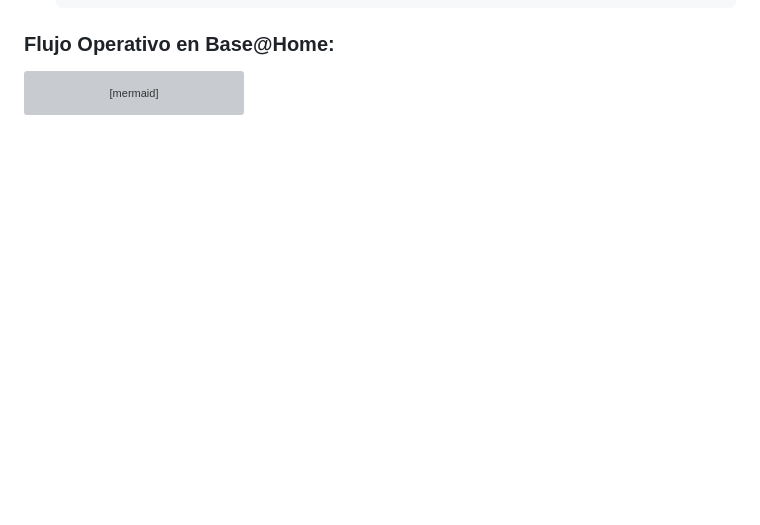
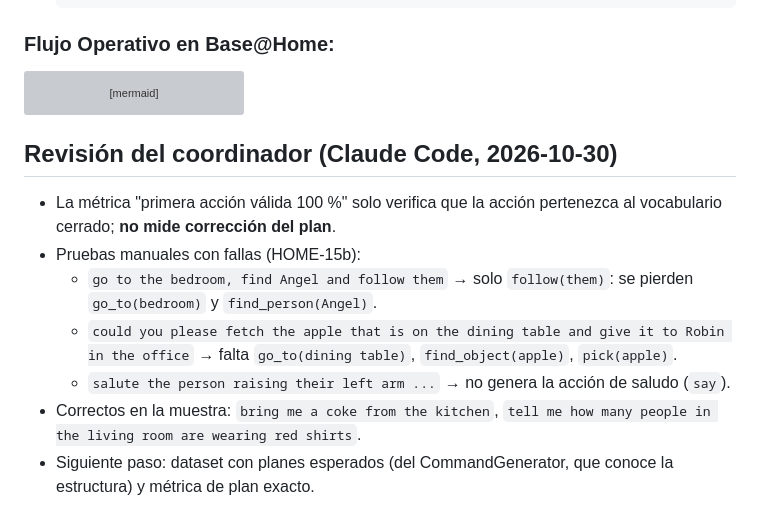
Before and after one commit to ShiiSuii/base_athome, a Markdown page: tools/gpsr_parser/README.md, the part around the change. Drawn GitHub-style; blank space fills up the shorter version; grey boxes are pictures that could not be loaded.

Commit message:
docs(gpsr): coordinator review of HOME-15a; add HOME-15b
Co-Authored-By: Claude Opus 5.5 <noreply@anthropic.com>

````diff
--- a/tools/gpsr_parser/README.md
+++ b/tools/gpsr_parser/README.md
@@ -187,3 +187,13 @@ flowchart TD
     E --> H["pick / place -> MoveIt & Piper Arm Action Server"]
     E --> I["follow / guide -> Tracker de personas"]
 ```
+
+## Revisión del coordinador (Claude Code, 2026-10-30)
+
+- La métrica "primera acción válida 100 %" solo verifica que la acción pertenezca al vocabulario cerrado; **no mide corrección del plan**.
+- Pruebas manuales con fallas (HOME-15b):
+  - `go to the bedroom, find Angel and follow them` → solo `follow(them)`: se pierden `go_to(bedroom)` y `find_person(Angel)`.
+  - `could you please fetch the apple that is on the dining table and give it to Robin in the office` → falta `go_to(dining table)`, `find_object(apple)`, `pick(apple)`.
+  - `salute the person raising their left arm ...` → no genera la acción de saludo (`say`).
+- Correctos en la muestra: `bring me a coke from the kitchen`, `tell me how many people in the living room are wearing red shirts`.
+- Siguiente paso: dataset con planes esperados (del CommandGenerator, que conoce la estructura) y métrica de plan exacto.
````
Also changed, not shown: docs/collab/TASKS.md (+2 -0 lines).
